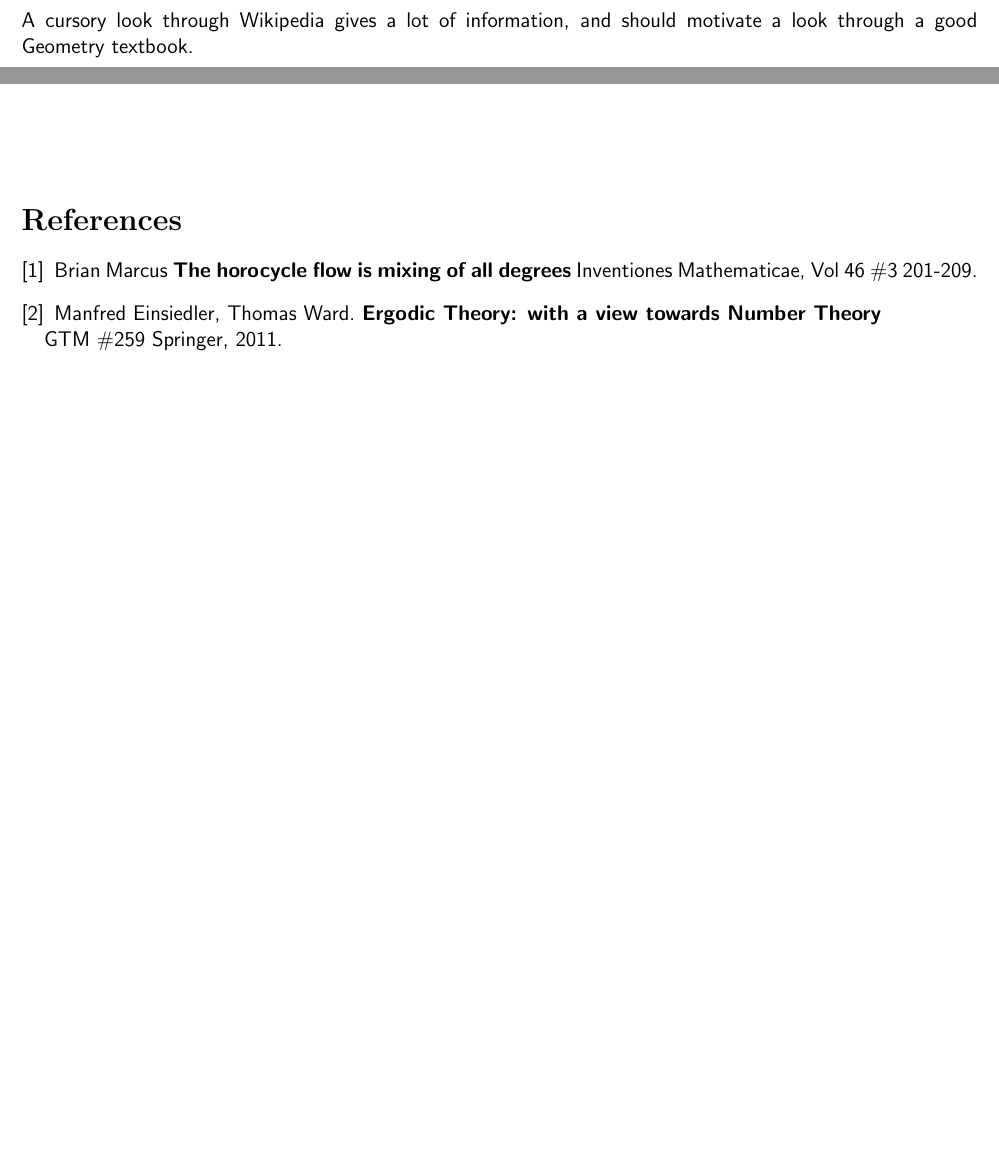
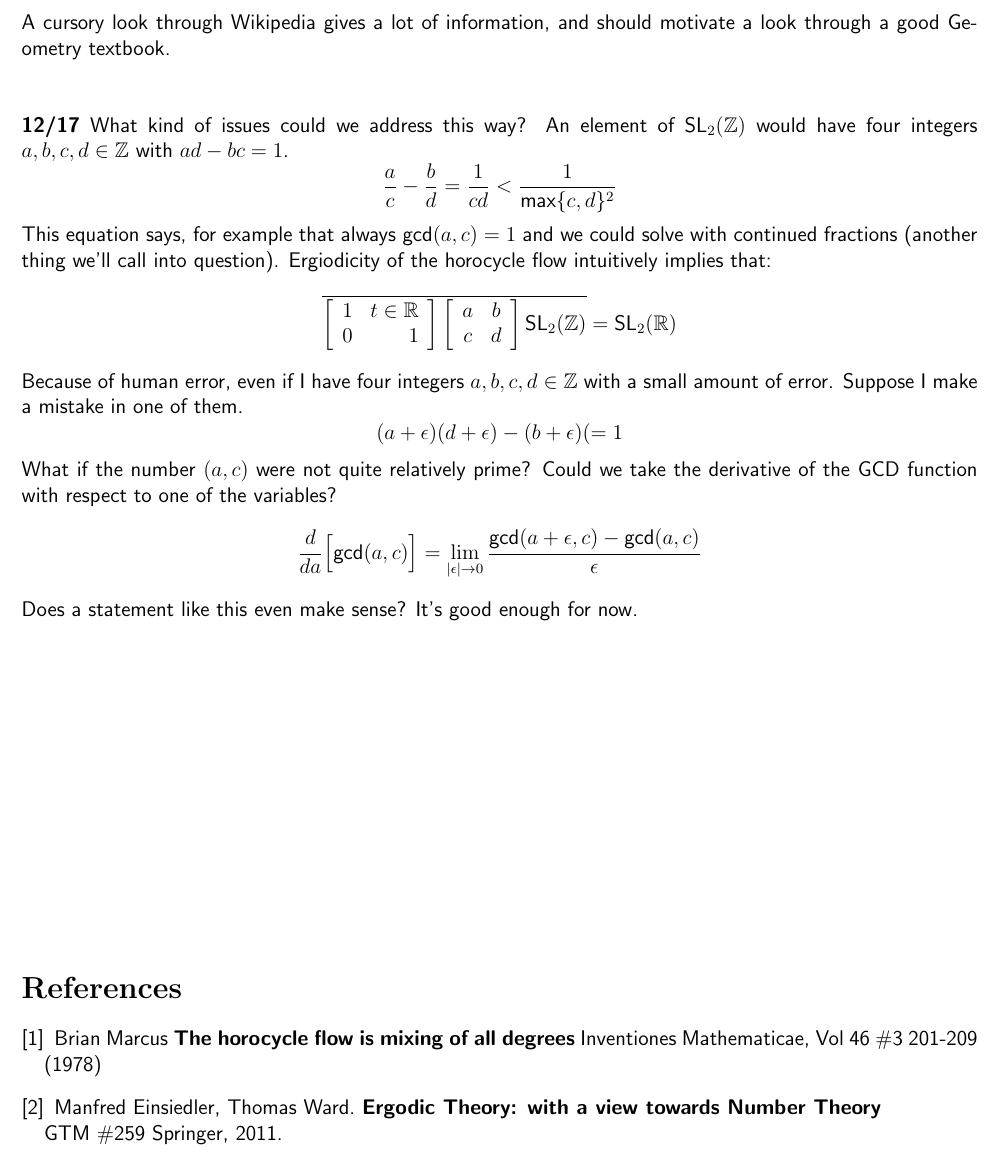
Before and after one commit to mango314/math-blog, a LaTeX document (2018/121518-horocycles.tex): two parts of page 2 of 2 before the commit and part of page 2 of 2 after it, the two joined at a grey line, cut so that both start at the same text, the shorter picture padded with empty space. Compiled offline with pdfLaTeX.

Commit message:
still no shapes

```diff
--- a/2018/121518-horocycles.tex
+++ b/2018/121518-horocycles.tex
@@ -44,12 +44,24 @@ In the Poincar\'{e} disk model of the hyperbolic plane, horocycles are represent
 
 The compass and straightedge construction of the two horocycles through two points is the same construction of the CPP construction for the Special cases of Apollonius' problem where both points are inside the circle.
 \end{quotation}
-A cursory look through Wikipedia gives a lot of information, and should motivate a look through a good Geometry textbook.
+A cursory look through Wikipedia gives a lot of information, and should motivate a look through a good Geometry textbook.  \\ \\
+
+\noindent \textbf{12/17} What kind of issues could we address this way?  An element of $\text{SL}_2(\mathbb{Z})$ would have four integers $a,b,c,d \in \mathbb{Z}$ with $ad-bc = 1$.
+$$ \frac{a}{c} - \frac{b}{d} = \frac{1}{cd} < \frac{1}{\text{max}\{c,d\}^2} $$
+This equation says, for example that always $\text{gcd}(a,c) = 1$ and we could solve with continued fractions  (another thing we'll call into question). Ergiodicity of the horocycle flow intuitively implies that:
+$$
+\overline{\left[ \begin{array}{cr} 1 & t \in \mathbb{R} \\ 0 & 1 \end{array} \right]
+\left[ \begin{array}{cc} a & b \\ c & d \end{array} \right] \text{SL}_2(\mathbb{Z})} = \text{SL}_2(\mathbb{R}) $$
+Because of human error, even if I have four integers $a,b,c,d \in \mathbb{Z}$ with a small amount of error.  Suppose I make a mistake in one of them.
+$$ (a + \epsilon) (d + \epsilon) - (b + \epsilon)( = 1 $$
+What if the number $(a,c)$ were not quite relatively prime?  Could we take the derivative of the GCD function with respect to one of the variables?
+$$ \frac{d}{da} \Big[ \text{gcd}(a,c) \Big]  = \lim_{|\epsilon| \to 0} \frac{\text{gcd}(a + \epsilon,c) - \text{gcd}(a,c)}{\epsilon} $$
+Does a statement like this even make sense?  It's good enough for now.
 
 \vfill
 \begin{thebibliography}{}
 
-\item Brian Marcus \textbf{The horocycle flow is mixing of all degrees} Inventiones Mathematicae, Vol 46 \#3 201-209.
+\item Brian Marcus \textbf{The horocycle flow is mixing of all degrees} Inventiones Mathematicae, Vol 46 \#3 201-209 (1978)
 
 \item Manfred Einsiedler, Thomas Ward. \textbf{Ergodic Theory: with a view towards Number Theory} \\GTM \#259 Springer, 2011.
 
```
Also changed, not shown: 2018/121518-horocycles.pdf.
